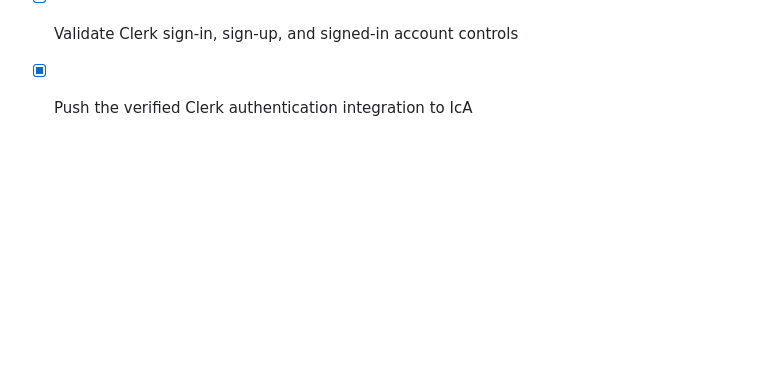
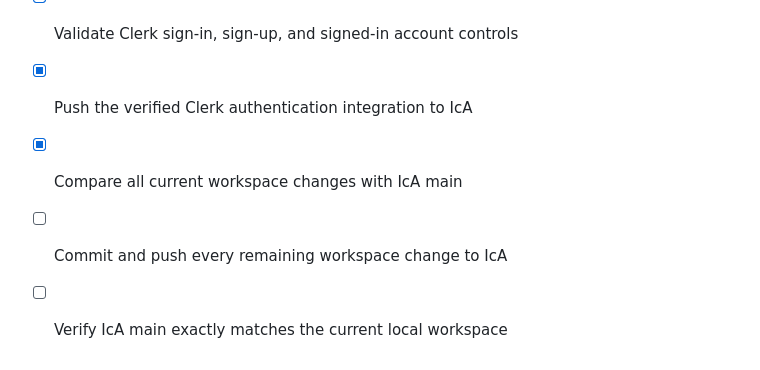
Before and after one commit to EdwardJarman/IcA, a Markdown page: todo.md, the part around the change. Rendered like a GitHub page; blank space fills up the shorter version.

Commit message:
docs: record final repository synchronization

```diff
--- a/todo.md
+++ b/todo.md
@@ -64,3 +64,6 @@
 - [x] Initialize Clerk for app_3HxBP93ZNYgvl8P5uksqjO559t7 and implement the mobile auth flow
 - [x] Validate Clerk sign-in, sign-up, and signed-in account controls
 - [x] Push the verified Clerk authentication integration to IcA
+- [x] Compare all current workspace changes with IcA main
+- [ ] Commit and push every remaining workspace change to IcA
+- [ ] Verify IcA main exactly matches the current local workspace
```
